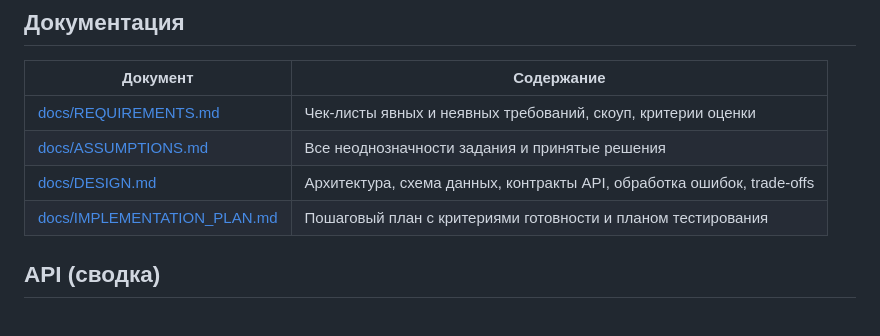
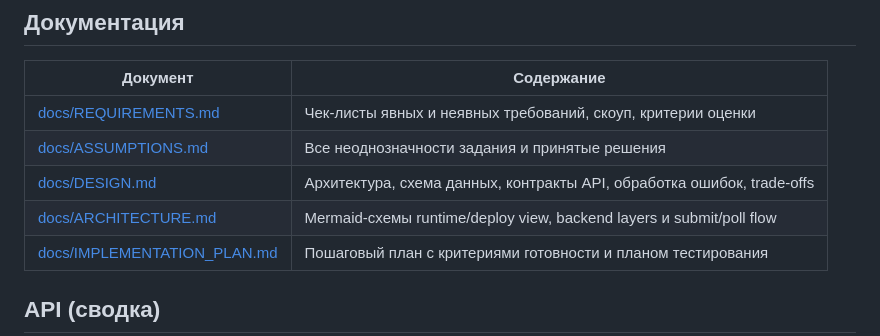
Before and after one commit to sweettyylad/AsynchronousFeed, a Markdown page: README.md, the part around the change. GitHub-like rendering.

Commit message:
Add architecture diagrams

```diff
--- a/README.md
+++ b/README.md
@@ -55,6 +55,7 @@ frontend/           # Vite + TS: одна страница с polling
 | [docs/REQUIREMENTS.md](docs/REQUIREMENTS.md) | Чек-листы явных и неявных требований, скоуп, критерии оценки |
 | [docs/ASSUMPTIONS.md](docs/ASSUMPTIONS.md) | Все неоднозначности задания и принятые решения |
 | [docs/DESIGN.md](docs/DESIGN.md) | Архитектура, схема данных, контракты API, обработка ошибок, trade-offs |
+| [docs/ARCHITECTURE.md](docs/ARCHITECTURE.md) | Mermaid-схемы runtime/deploy view, backend layers и submit/poll flow |
 | [docs/IMPLEMENTATION_PLAN.md](docs/IMPLEMENTATION_PLAN.md) | Пошаговый план с критериями готовности и планом тестирования |
 
 ## API (сводка)
```
Also changed, not shown: docs/ARCHITECTURE.md (added, +74 -0 lines).
